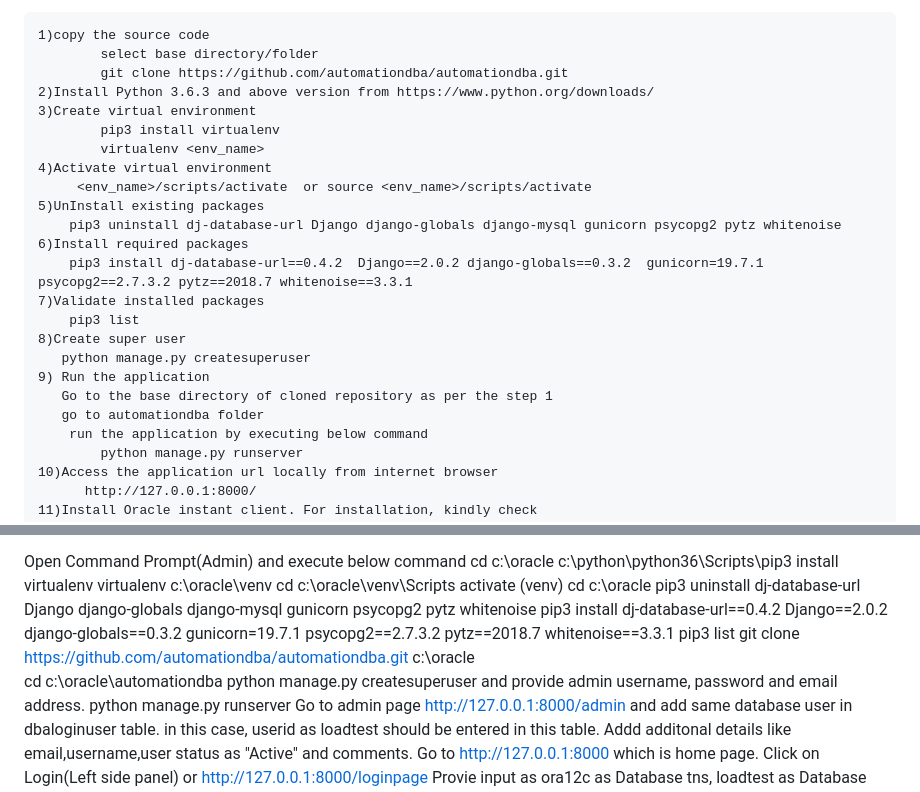
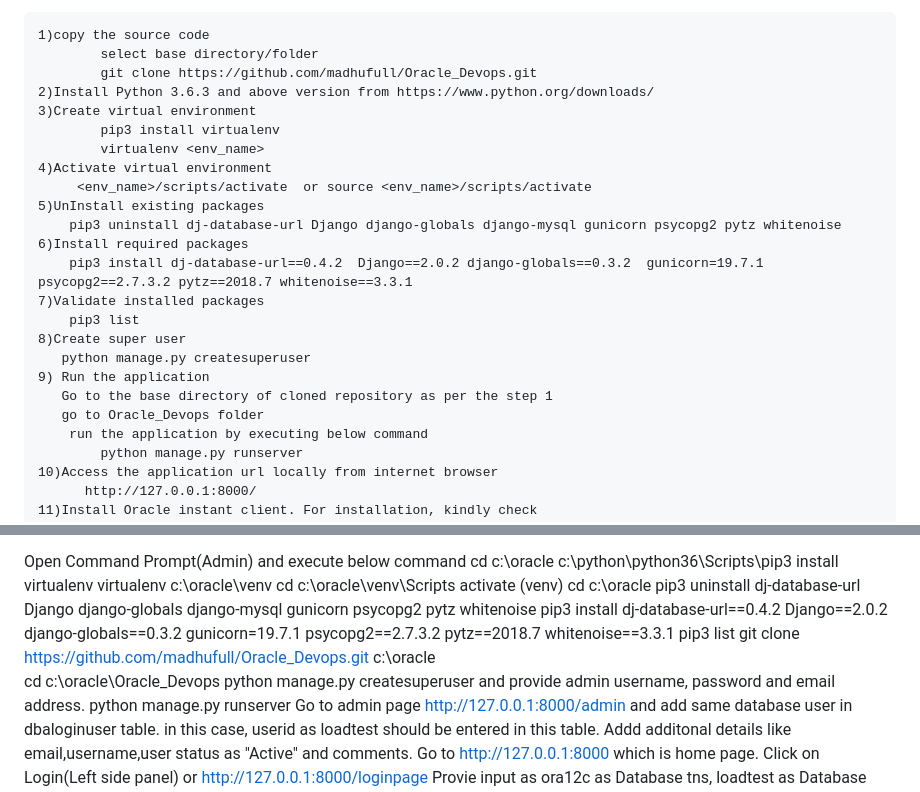
Before and after one commit to madhufull/Oracle_Devops, a Markdown page: README.md, 2 parts joined by grey strips. GitHub-like rendering.

```diff
--- a/README.md
+++ b/README.md
@@ -17,7 +17,7 @@ Getting Started
 
 	1)copy the source code
 		    select base directory/folder
-			git clone https://github.com/automationdba/automationdba.git
+			git clone https://github.com/madhufull/Oracle_Devops.git
 	2)Install Python 3.6.3 and above version from https://www.python.org/downloads/
     3)Create virtual environment
 			pip3 install virtualenv
@@ -34,7 +34,7 @@ Getting Started
        python manage.py createsuperuser
 	9) Run the application
 	   Go to the base directory of cloned repository as per the step 1
-	   go to automationdba folder
+	   go to Oracle_Devops folder
 		run the application by executing below command
 			python manage.py runserver
 	10)Access the application url locally from internet browser
@@ -77,8 +77,8 @@ Open Command Prompt(Admin) and execute below command
 	pip3 uninstall dj-database-url Django django-globals django-mysql gunicorn psycopg2 pytz whitenoise
 	pip3 install dj-database-url==0.4.2  Django==2.0.2 django-globals==0.3.2  gunicorn=19.7.1 psycopg2==2.7.3.2 pytz==2018.7 whitenoise==3.3.1
 	pip3 list
-	git clone https://github.com/automationdba/automationdba.git c:\oracle\
-	cd c:\oracle\automationdba
+	git clone https://github.com/madhufull/Oracle_Devops.git c:\oracle\
+	cd c:\oracle\Oracle_Devops
 	python manage.py createsuperuser and provide admin username, password and email address.
 	python manage.py runserver
 Go to  admin page http://127.0.0.1:8000/admin and add same database user in dbaloginuser table. in this case, userid  as loadtest should be entered in this table. Addd additonal details like email,username,user status as "Active" and comments.
```
